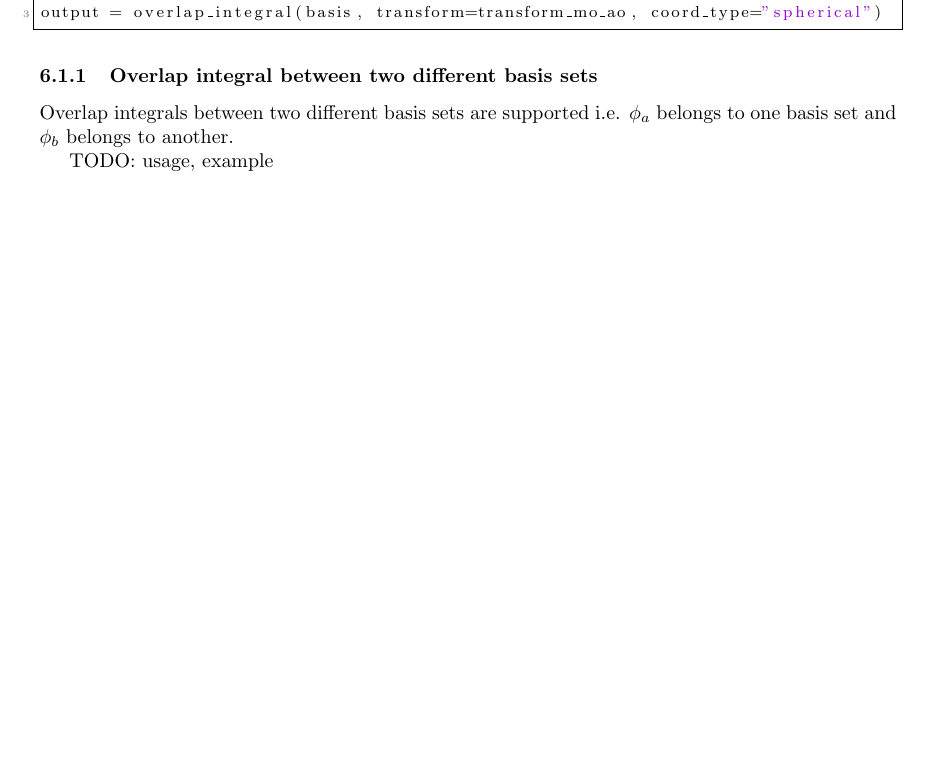
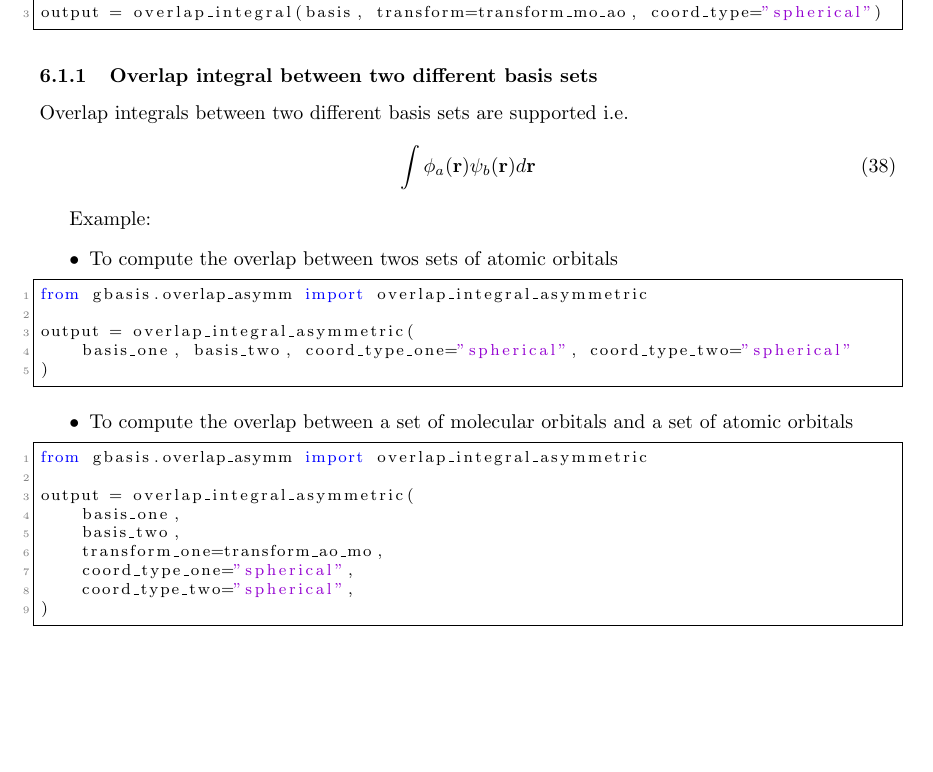
Before and after one commit to theochem/gbasis, a LaTeX document (docs/notes.tex): part of page 17 of 22 before the commit and part of page 17 of 23 after it, cut so that both start at the same text, the shorter picture padded with empty space. Compiled offline with pdfLaTeX.

Commit message:
Add documentation for asymmetric overlap

```diff
--- a/docs/notes.tex
+++ b/docs/notes.tex
@@ -1126,9 +1126,35 @@ output = overlap_integral(basis, transform=transform_mo_ao, coord_type="spherica
 \end{itemize}
 \subsubsection{Overlap integral between two different basis sets}
 Overlap integrals between two different basis sets are supported i.e.
-$\phi_a$ belongs to one basis set and $\phi_b$ belongs to another.
+\begin{equation}
+  \label{eq:overlap}
+  \int \phi_a (\mathbf{r}) \psi_b (\mathbf{r}) d\mathbf{r}
+\end{equation}
 
-TODO: usage, example
+Example:
+\begin{itemize}
+\item To compute the overlap between twos sets of atomic orbitals
+  \begin{lstlisting}[xleftmargin=-25pt]
+from gbasis.overlap_asymm import overlap_integral_asymmetric
+
+output = overlap_integral_asymmetric(
+    basis_one, basis_two, coord_type_one="spherical", coord_type_two="spherical"
+)
+\end{lstlisting}
+\item To compute the overlap between a set of molecular orbitals and a set of
+  atomic orbitals
+\begin{lstlisting}[xleftmargin=-25pt]
+from gbasis.overlap_asymm import overlap_integral_asymmetric
+
+output = overlap_integral_asymmetric(
+    basis_one,
+    basis_two,
+    transform_one=transform_ao_mo,
+    coord_type_one="spherical",
+    coord_type_two="spherical",
+)
+\end{lstlisting}
+\end{itemize}
 \subsection{Multipole moment integral}
 Multipole moment integral can be obtained for arbitrary moments.
 \begin{equation}
```
Also changed, not shown: docs/notes.pdf.
